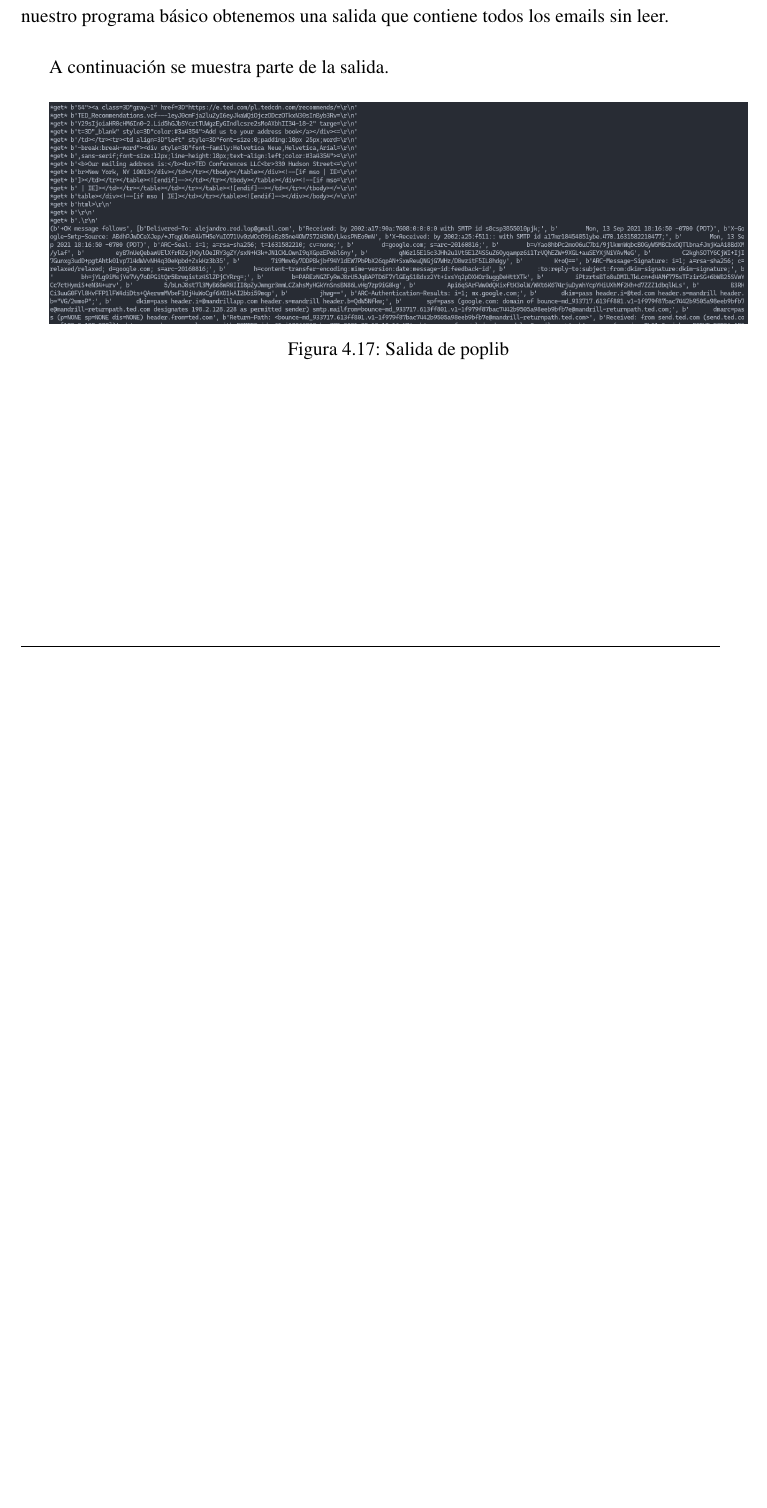
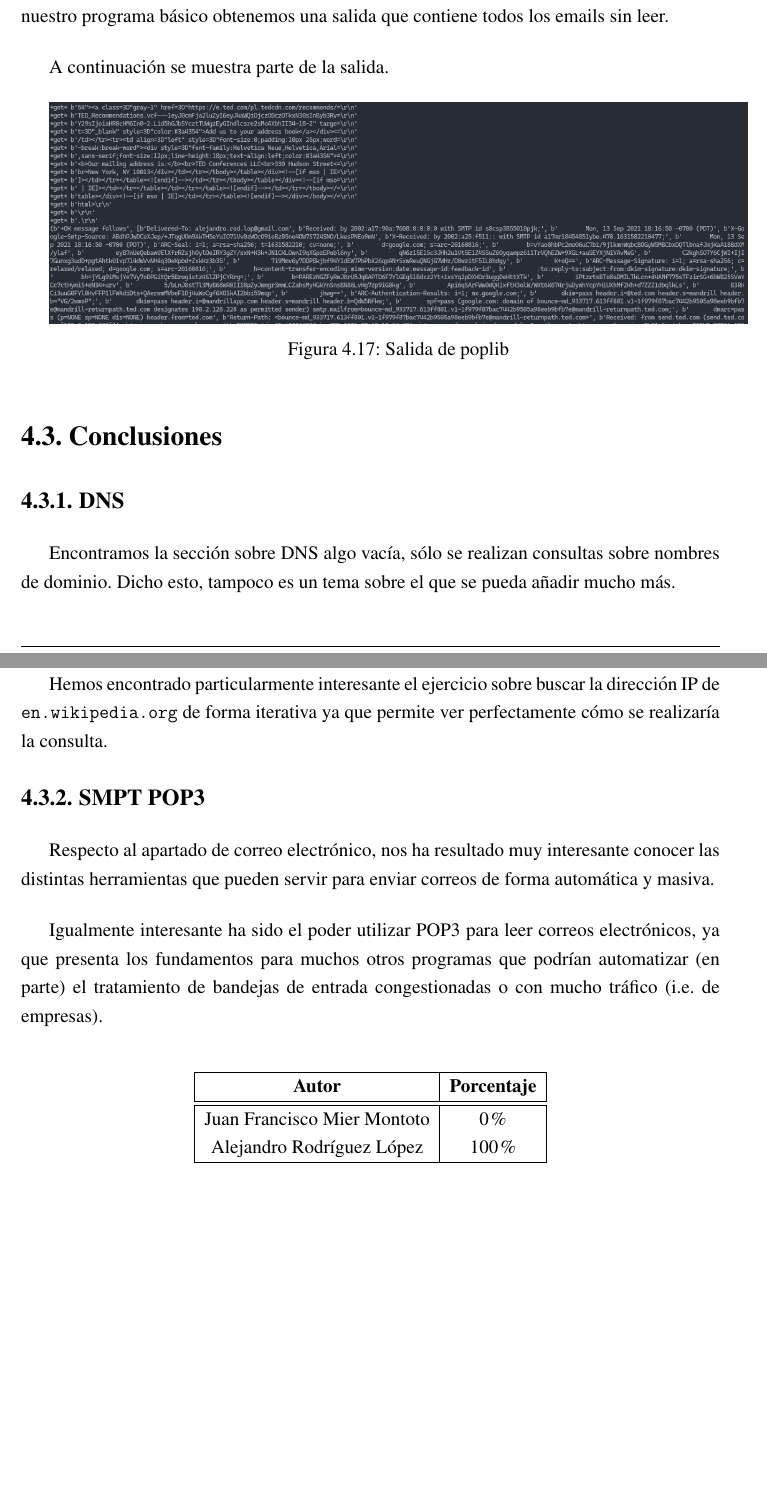
Before and after one commit to miermontoto/memoria-servicios, a LaTeX book (main.tex, which reads sections/4_dnsEmail.tex): part of page 42 of 65 before the commit and two parts of pages 42 and 43 of 66 after it, the two joined at a grey line, cut so that both start at the same text, the shorter picture padded with empty space. Compiled offline with pdfLaTeX.

Commit message:
Added 4 conclusion

```diff
--- a/sections/4_dnsEmail.tex
+++ b/sections/4_dnsEmail.tex
@@ -247,3 +247,37 @@ A continuación se muestra parte de la salida.
 	\includegraphics[width=\textwidth]{4/Imagen498.png}
 	\captionof{figure}{Salida de poplib}\label{fig:4/17}
 \end{minipage}
+
+\section{Conclusiones}
+
+\subsection{DNS}
+
+Encontramos la sección sobre DNS algo vacía, sólo se realizan consultas sobre nombres de dominio.
+Dicho esto, tampoco es un tema sobre el que se pueda añadir mucho más.
+
+Hemos encontrado particularmente interesante el ejercicio sobre buscar la dirección IP de
+\verb#en.wikipedia.org# de forma iterativa ya que permite ver perfectamente cómo se realizaría
+la consulta.
+
+\subsection{SMPT POP3}
+
+Respecto al apartado de correo electrónico, nos ha resultado muy interesante conocer
+las distintas herramientas que pueden servir para enviar correos de forma automática
+y masiva.
+
+Igualmente interesante ha sido el poder utilizar POP3 para leer correos electrónicos,
+ya que presenta los fundamentos para muchos otros programas que podrían automatizar
+(en parte) el tratamiento de bandejas de entrada congestionadas o con mucho tráfico
+(i.e. de empresas).
+
+\begin{center}
+	\begin{tabular}{|c|c|}
+		\hline
+		\textbf{Autor} & \textbf{Porcentaje} \\
+		\hline
+		\hline
+		\authorOne & 0\% \\
+		\authorTwo & 100\% \\
+		\hline
+	\end{tabular}
+\end{center}
```
